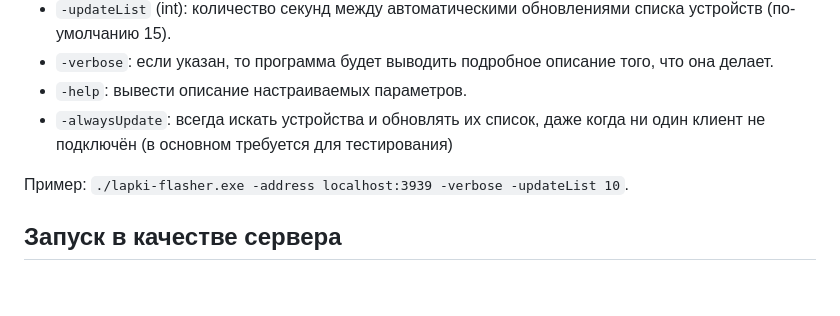
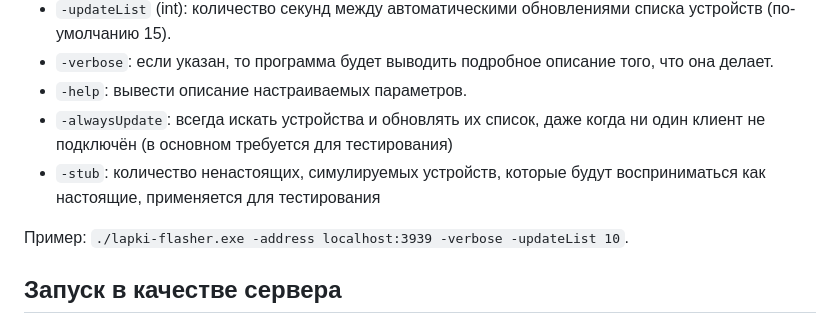
Before and after one commit to kruzhok-team/lapki-flasher, a Markdown page: README.md, the part around the change. Rendered like a GitHub page; blank space fills up the shorter version.

Commit message:
Описание аргумента stub

```diff
--- a/README.md
+++ b/README.md
@@ -39,6 +39,7 @@
 - `-verbose`: если указан, то программа будет выводить подробное описание того, что она делает.
 - `-help`: вывести описание настраиваемых параметров.
 - `-alwaysUpdate`: всегда искать устройства и обновлять их список, даже когда ни один клиент не подключён (в основном требуется для тестирования)
+- `-stub`: количество ненастоящих, симулируемых устройств, которые будут восприниматься как настоящие, применяется для тестирования
 
 Пример: `./lapki-flasher.exe -address localhost:3939 -verbose -updateList 10`.
 
```
